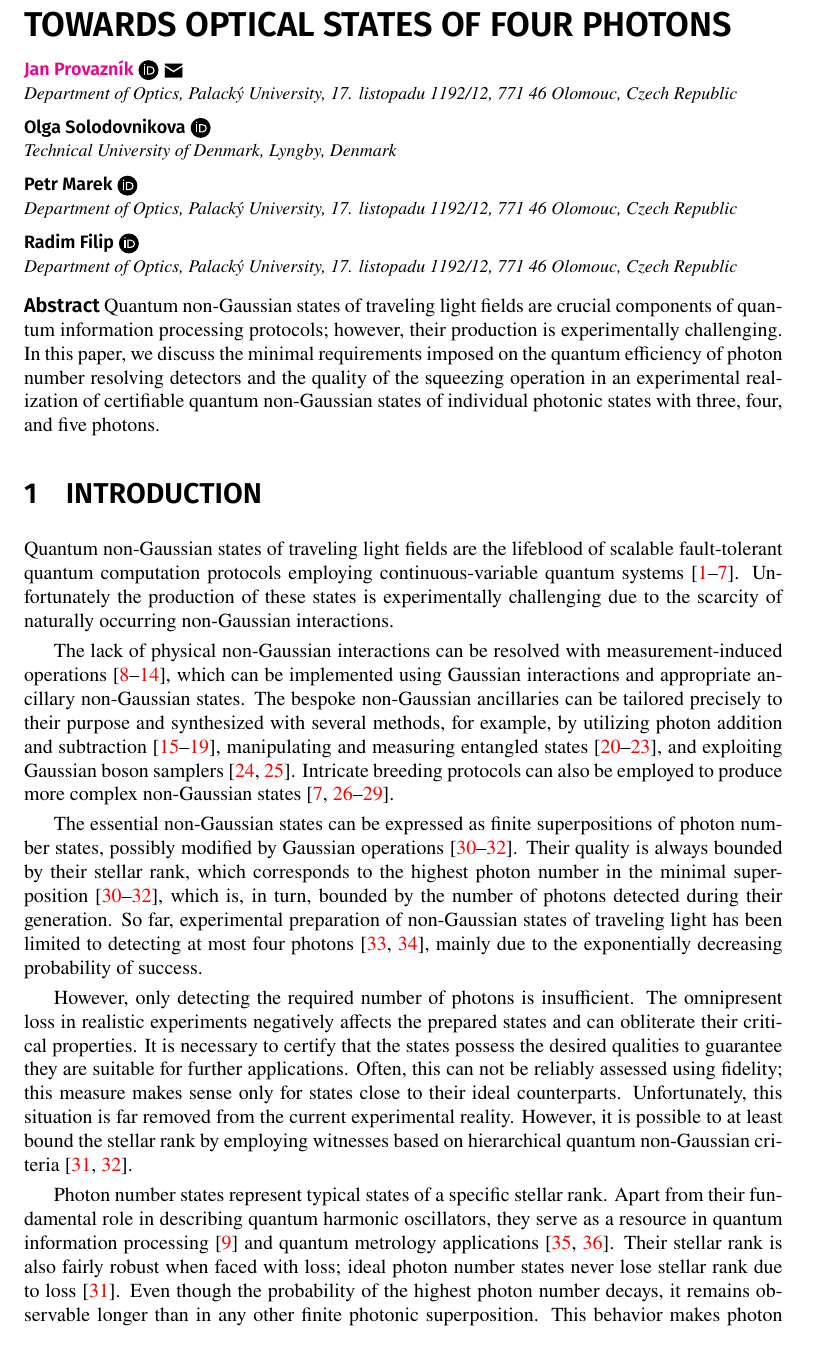
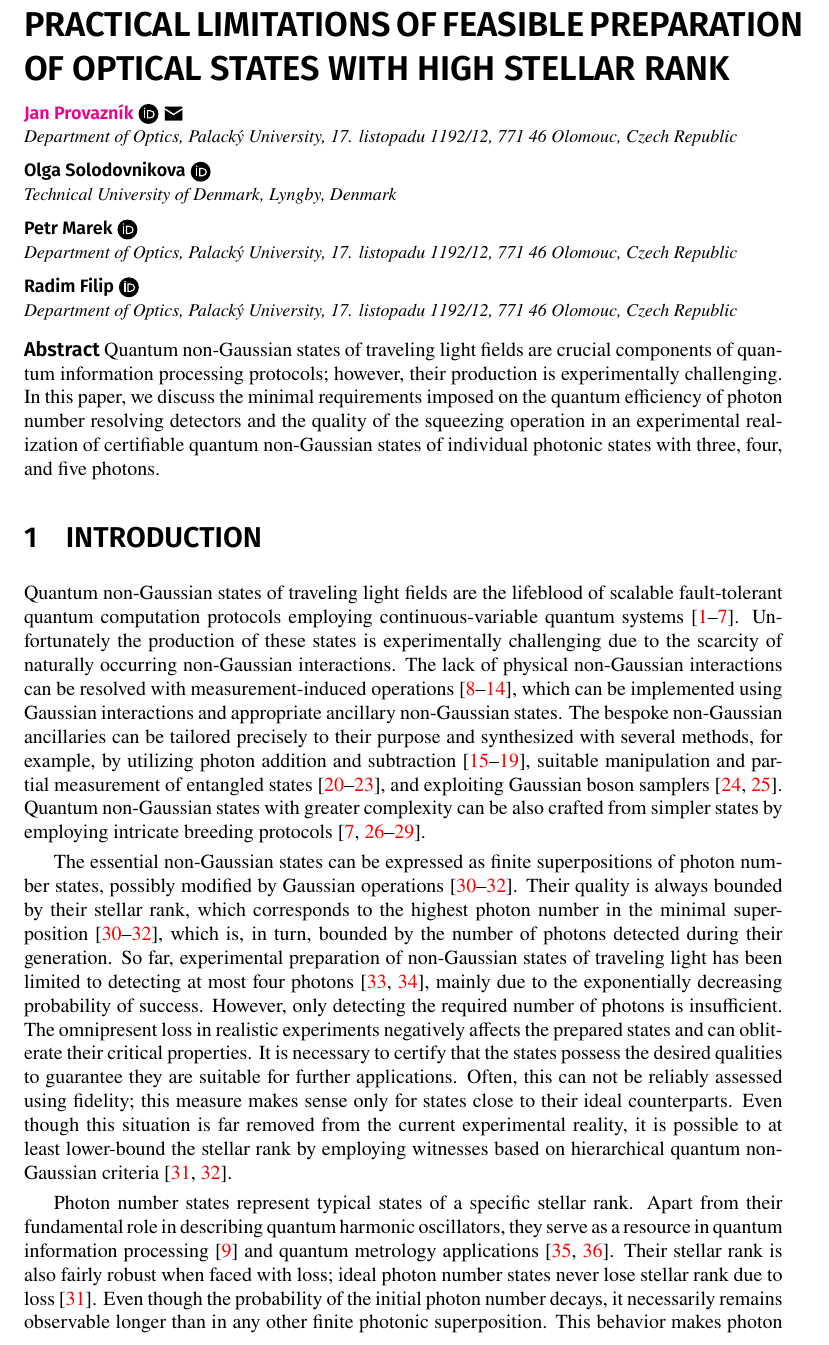
Before and after one commit to jan-provaznik/towards, a LaTeX paper (towards.tex): part of page 1 of 11, cut at the place of the change. Compiled offline with XeLaTeX.

Commit message:
Minor fixes, as requested

```diff
--- a/towards.tex
+++ b/towards.tex
@@ -7,7 +7,7 @@
 \begin{document}
 
 \ArticleTitle
-  {Towards Optical States Of Four Photons}
+  {Practical limitations of feasible preparation of optical states with high stellar rank}
 \ArticleAuthor*
   [0000-0002-5646-6964]
   {Jan Provazn\'{i}k}
@@ -48,17 +48,15 @@
 
 \section{Introduction}
 
-Quantum non-Gaussian states of traveling light fields are the lifeblood of scalable fault-tolerant quantum computation protocols employing continuous-variable quantum systems~\cite{lloyd1999,gottesman2001,menicucci2014,baragiola2019,bourassa2021,madsen2022,aghaeerad2025}. Unfortunately the production of these states is experimentally challenging due to the scarcity of naturally occurring non-Gaussian interactions.
-
-The lack of physical non-Gaussian interactions can be resolved with measurement-induced operations~\cite{filip2005,marek2009,marek2011,yukawa2013b,miyata2016,marek2018a,sakaguchi2023}, which can be implemented using Gaussian interactions and appropriate ancillary non-Gaussian states. The bespoke non-Gaussian ancillaries can be tailored precisely to their purpose and synthesized with several methods, for example, by utilizing photon addition and subtraction~\cite{dakna1999,fiurasek2005,eaton2019,takase2021,endo2023}, manipulating and measuring entangled states~\cite{yukawa2013a,yoshikawa2018,tiedau2019,provaznik2020}, and exploiting Gaussian boson samplers~\cite{su2019,quesada2019}. Intricate breeding protocols can also be employed to produce more complex non-Gaussian states~\cite{weigand2018,eaton2022,zheng2023,takase2024,aghaeerad2025}. % It is not possible to concoct non-Gaussianity without actual non-Gaussian resources~\cite{walschaers2021}. These can be facilitated by, for example, photon number resolving (PNR) detectors.
+Quantum non-Gaussian states of traveling light fields are the lifeblood of scalable fault-tolerant quantum computation protocols employing continuous-variable quantum systems~\cite{lloyd1999,gottesman2001,menicucci2014,baragiola2019,bourassa2021,madsen2022,aghaeerad2025}. Unfortunately the production of these states is experimentally challenging due to the scarcity of naturally occurring non-Gaussian interactions. The lack of physical non-Gaussian interactions can be resolved with measurement-induced operations~\cite{filip2005,marek2009,marek2011,yukawa2013b,miyata2016,marek2018a,sakaguchi2023}, which can be implemented using Gaussian interactions and appropriate ancillary non-Gaussian states. The bespoke non-Gaussian ancillaries can be tailored precisely to their purpose and synthesized with several methods, for example, by utilizing photon addition and subtraction~\cite{dakna1999,fiurasek2005,eaton2019,takase2021,endo2023}, suitable manipulation and partial measurement of entangled states~\cite{yukawa2013a,yoshikawa2018,tiedau2019,provaznik2020}, and exploiting Gaussian boson samplers~\cite{su2019,quesada2019}. Quantum non-Gaussian states with greater complexity can be also crafted from simpler states by employing intricate breeding protocols~\cite{weigand2018,eaton2022,zheng2023,takase2024,aghaeerad2025}. % It is not possible to concoct non-Gaussianity without actual non-Gaussian resources~\cite{walschaers2021}. These can be facilitated by, for example, photon number resolving (PNR) detectors.
 
 The essential non-Gaussian states can be expressed as finite superpositions of photon number states, possibly modified by Gaussian operations~\cite{walschaers2021,lachman2019,fiurasek2022}. Their quality is always bounded by their stellar rank, which corresponds to the highest photon number in the minimal superposition~\cite{walschaers2021,lachman2019,fiurasek2022}, which is, in turn, bounded by the number of photons detected during their generation. So far, experimental preparation of non-Gaussian states of traveling light has been limited to detecting at most four photons~\cite{engelkemeier2021,endo2025}, mainly due to the exponentially decreasing probability of success.
+%
+However, only detecting the required number of photons is insufficient. The omnipresent loss in realistic experiments negatively affects the prepared states and can obliterate their critical properties. It is necessary to certify that the states possess the desired qualities to guarantee they are suitable for further applications. Often, this can not be reliably assessed using fidelity; this measure makes sense only for states close to their ideal counterparts. Even though this situation is far removed from the current experimental reality, it is possible to at least lower-bound the stellar rank by employing witnesses based on hierarchical quantum non-Gaussian criteria~\cite{lachman2019,fiurasek2022}.
 
-However, only detecting the required number of photons is insufficient. The omnipresent loss in realistic experiments negatively affects the prepared states and can obliterate their critical properties. It is necessary to certify that the states possess the desired qualities to guarantee they are suitable for further applications. Often, this can not be reliably assessed using fidelity; this measure makes sense only for states close to their ideal counterparts. Unfortunately, this situation is far removed from the current experimental reality. However, it is possible to at least bound the stellar rank by employing witnesses based on hierarchical quantum non-Gaussian criteria~\cite{lachman2019,fiurasek2022}.
+Photon number states represent typical states of a specific stellar rank. Apart from their fundamental role in describing quantum harmonic oscillators, they serve as a resource in quantum information processing~\cite{marek2009} and quantum metrology applications~\cite{kunitski2019,oh2020}. Their stellar rank is also fairly robust when faced with loss; ideal photon number states never lose stellar rank due to loss~\cite{lachman2019}. Even though the probability of the initial photon number decays, it necessarily remains observable longer than in any other finite photonic superposition. This behavior makes photon number states prime candidates for the role of test subjects in the analysis of various quantum state preparation protocols.
 
-Photon number states represent typical states of a specific stellar rank. Apart from their fundamental role in describing quantum harmonic oscillators, they serve as a resource in quantum information processing~\cite{marek2009} and quantum metrology applications~\cite{kunitski2019,oh2020}. Their stellar rank is also fairly robust when faced with loss; ideal photon number states never lose stellar rank due to loss~\cite{lachman2019}. Even though the probability of the highest photon number decays, it remains observable longer than in any other finite photonic superposition. This behavior makes photon number states prime candidates for the role of test subjects in the analysis of various quantum state preparation protocols.
-
-In this paper, we present a framework for evaluating the feasibility of experimental preparation of photon number states with a guarantee of the respective stellar rank, as witnessed by observing genuine quantum non-Gaussian behavior of the respective order~\cite{lachman2019}. We investigate the limits on tolerable optical loss in specific experimental scenarios that still permit a successful preparation of three-, four-, and five-photon number states with a sufficient probability of success.
+In this paper, we present a framework for evaluating the feasibility of experimental preparation of photonic states with a guarantee of the respective stellar rank, as witnessed by observing genuine quantum non-Gaussian behavior of the respective order~\cite{lachman2019}. We investigate the limits on tolerable optical loss in specific experimental scenarios that still permit a successful preparation of three-, four-, and five-photon number states with a sufficient probability of success.
 
 % So far, only superpositions of up to three photons have been crafted as realistic approximations of cubic phase states using a two-mode squeezed vacuum, displacement operations, and appropriate heralding~\cite{yukawa2013a,yukawa2013b}. This method can be principally adapted to prepare superpositions of higher Fock states. The experimental capacity to prepare more complicated superpositions can be demonstrated by first constructing individual states with four photons. Their preparation requires far looser experimental control, as no additional operations are involved beyond the initial two-mode squeezed vacuum state and a photon number resolving detector used for heralding. Nonetheless, it still relies on high-quality noiseless squeezing and efficient detection.
 %
```
Also changed, not shown: towards.tex (6 more changed lines).
